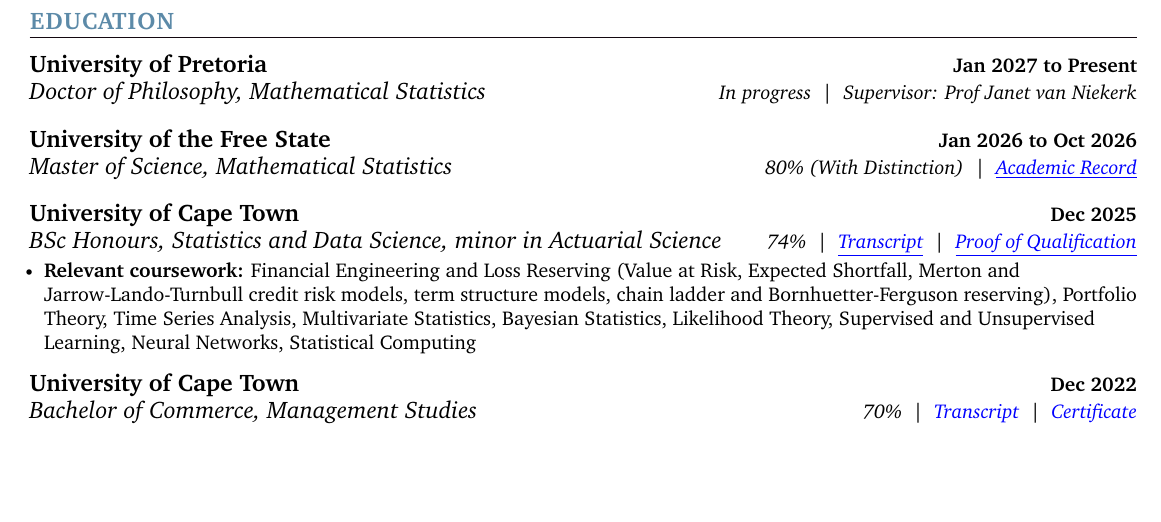
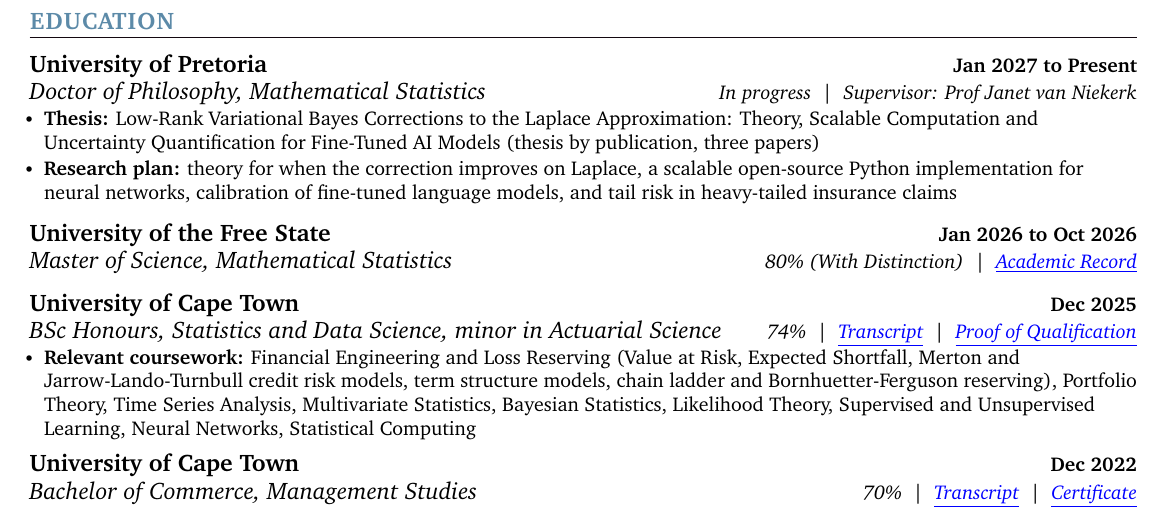
Before and after one commit to thabangTheActuaryCoder/Personal-Records, a LaTeX CV (CV/Quant/Baloyi_Quant-Analytics-CV_2026.tex): part of page 2 of 2, cut so that both start at the same text, the shorter picture padded with empty space. Compiled offline with pdfLaTeX.

Commit message:
Add the UP PhD thesis title and research plan to the quantitative analytics CV

```diff
--- a/CV/Quant/Baloyi_Quant-Analytics-CV_2026.tex
+++ b/CV/Quant/Baloyi_Quant-Analytics-CV_2026.tex
@@ -224,6 +224,10 @@
     \resumeSubheading
       {University of Pretoria}{Jan 2027 to Present}
       {Doctor of Philosophy, Mathematical Statistics}{In progress ~\textbar~ Supervisor: Prof Janet van Niekerk}
+      \resumeItemListStart
+            \resumeItem{\small{\textbf{Thesis:} Low-Rank Variational Bayes Corrections to the Laplace Approximation: Theory, Scalable Computation and Uncertainty Quantification for Fine-Tuned AI Models (thesis by publication, three papers)}}
+            \resumeItem{\small{\textbf{Research plan:} theory for when the correction improves on Laplace, a scalable open-source Python implementation for neural networks, calibration of fine-tuned language models, and tail risk in heavy-tailed insurance claims}}
+      \resumeItemListEnd
     \vspace{5pt}
     \resumeSubheading
       {University of the Free State}{Jan 2026 to Oct 2026}
```
